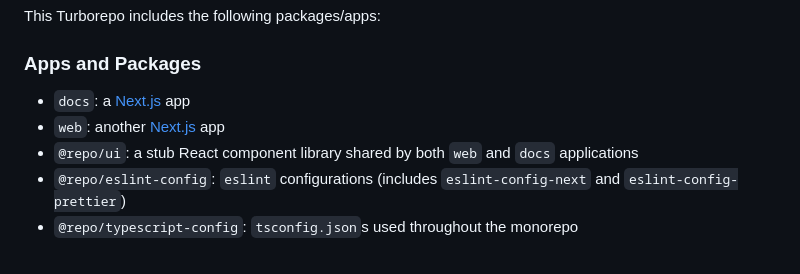
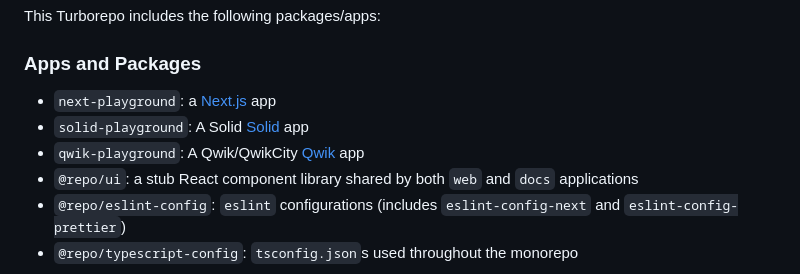
Before and after one commit to eliairship/javascript-playground, a Markdown page: README.md, the part around the change. Drawn GitHub-style.

Commit message:
slight readme update

```diff
--- a/README.md
+++ b/README.md
@@ -16,8 +16,9 @@ This Turborepo includes the following packages/apps:
 
 ### Apps and Packages
 
-- `docs`: a [Next.js](https://nextjs.org/) app
-- `web`: another [Next.js](https://nextjs.org/) app
+- `next-playground`: a [Next.js](https://nextjs.org/) app
+- `solid-playground`: A Solid [Solid](https://solidjs.com/) app
+- `qwik-playground`: A Qwik/QwikCity [Qwik](https://qwik.dev/) app
 - `@repo/ui`: a stub React component library shared by both `web` and `docs` applications
 - `@repo/eslint-config`: `eslint` configurations (includes `eslint-config-next` and `eslint-config-prettier`)
 - `@repo/typescript-config`: `tsconfig.json`s used throughout the monorepo
```
